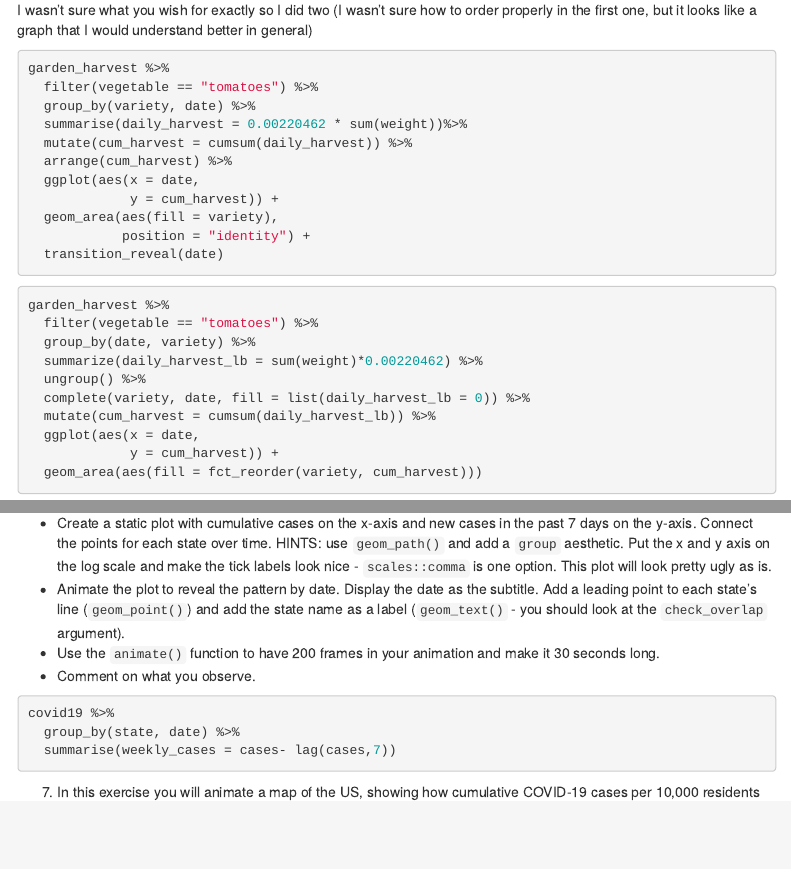
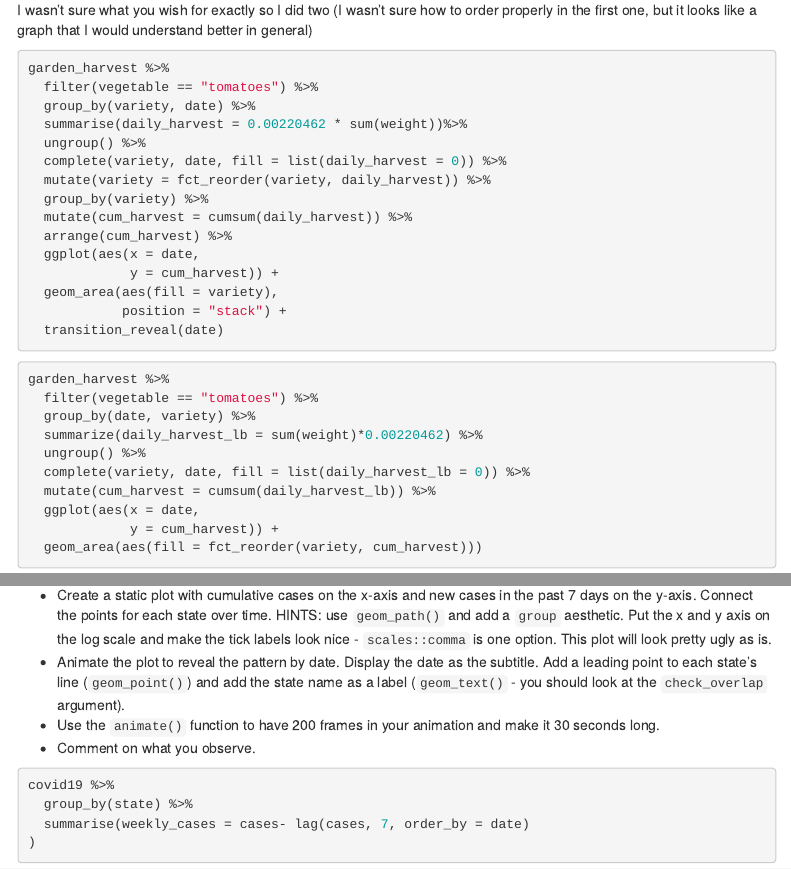
Before and after one commit to Laith-Alayassa/weekly_exercises_05, an R Markdown document (05_exercises.Rmd): the page in a window 1100 px wide, from 4510 px down, and a second part further down, joined at a grey line. Rendered offline with R 4.5, knitr and Pandoc, with nearby package versions; some code elsewhere in the file could not run offline; menus at the side of the page are left out.

Commit message:
Fixed errors in exercises

````diff
--- a/05_exercises.Rmd
+++ b/05_exercises.Rmd
@@ -144,12 +144,16 @@ garden_harvest %>%
   filter(vegetable == "tomatoes") %>%
   group_by(variety, date) %>%
   summarise(daily_harvest = 0.00220462 * sum(weight))%>%
+  ungroup() %>%
+  complete(variety, date, fill = list(daily_harvest = 0)) %>%
+  mutate(variety = fct_reorder(variety, daily_harvest)) %>%
+  group_by(variety) %>%
   mutate(cum_harvest = cumsum(daily_harvest)) %>%
   arrange(cum_harvest) %>%
   ggplot(aes(x = date,
              y = cum_harvest)) +
   geom_area(aes(fill = variety),
-            position = "identity") +
+            position = "stack") +
   transition_reveal(date)
 ```
 
@@ -296,8 +300,9 @@ knitr::include_graphics('panama_race.gif')
 ```{r eval=FALSE}
 
 covid19 %>%
-  group_by(state, date) %>%
-  summarise(weekly_cases = cases- lag(cases,7))
+  group_by(state) %>%
+  summarise(weekly_cases = cases- lag(cases, 7, order_by = date)
+)
 
 ```
 
````
Also changed, not shown: tomatoes.gif, 05_exercises.Rmd (2 more changed lines).
